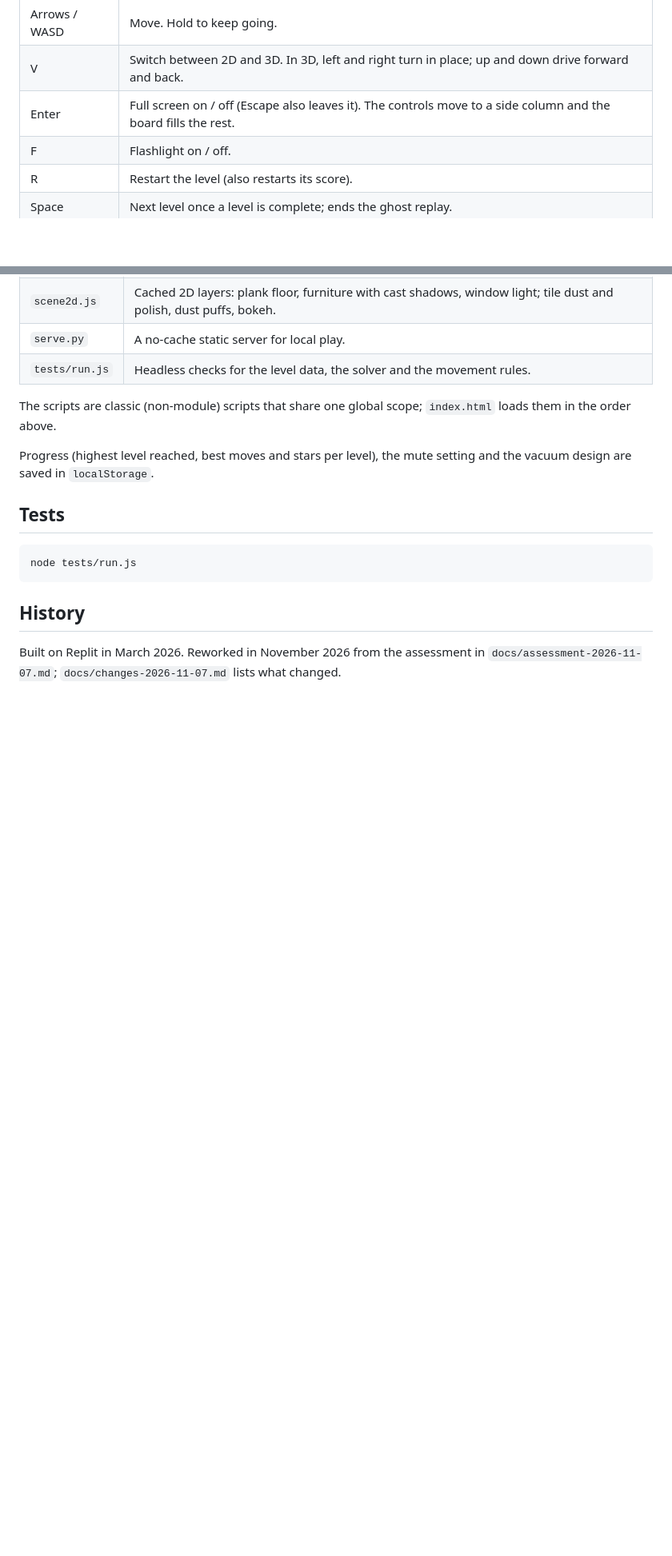
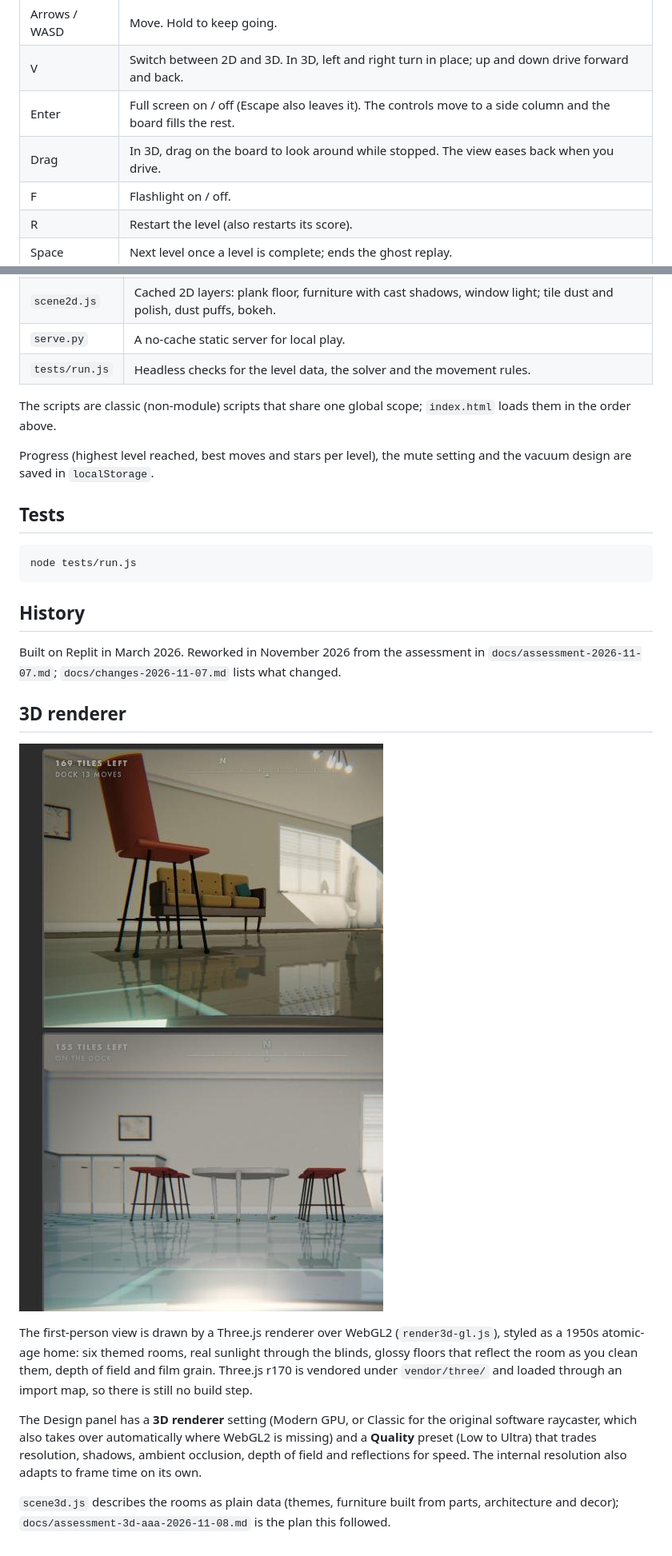
Before and after one commit to ianbnet/Ben-VacuumGame, a Markdown page: README.md, 2 parts joined by grey strips. Shown at 80% size. Drawn GitHub-style; pictures changed too: docs/img/3d-atomic-lounge-chair.jpg (added), docs/img/3d-chrome-diner.jpg (added); blank space fills up the shorter version.

```diff
--- a/README.md
+++ b/README.md
@@ -19,6 +19,7 @@ Then open http://localhost:3000. Any static file server works (`npm start` runs
 | Arrows / WASD | Move. Hold to keep going. |
 | V | Switch between 2D and 3D. In 3D, left and right turn in place; up and down drive forward and back. |
 | Enter | Full screen on / off (Escape also leaves it). The controls move to a side column and the board fills the rest. |
+| Drag | In 3D, drag on the board to look around while stopped. The view eases back when you drive. |
 | F | Flashlight on / off. |
 | R | Restart the level (also restarts its score). |
 | Space | Next level once a level is complete; ends the ghost replay. |
@@ -58,3 +59,21 @@ node tests/run.js
 ## History
 
 Built on Replit in March 2026. Reworked in November 2026 from the assessment in `docs/assessment-2026-11-07.md`; `docs/changes-2026-11-07.md` lists what changed.
+
+## 3D renderer
+
+![Atomic Lounge: shell chair and sofa reflected in the polished floor](docs/img/3d-atomic-lounge-chair.jpg)
+![Chrome Diner: red stools and a chrome dinette on checkerboard lino](docs/img/3d-chrome-diner.jpg)
+
+The first-person view is drawn by a Three.js renderer over WebGL2 (`render3d-gl.js`), styled as a
+1950s atomic-age home: six themed rooms, real sunlight through the blinds, glossy floors that
+reflect the room as you clean them, depth of field and film grain. Three.js r170 is vendored under
+`vendor/three/` and loaded through an import map, so there is still no build step.
+
+The Design panel has a **3D renderer** setting (Modern GPU, or Classic for the original software
+raycaster, which also takes over automatically where WebGL2 is missing) and a **Quality** preset
+(Low to Ultra) that trades resolution, shadows, ambient occlusion, depth of field and reflections
+for speed. The internal resolution also adapts to frame time on its own.
+
+`scene3d.js` describes the rooms as plain data (themes, furniture built from parts, architecture
+and decor); `docs/assessment-3d-aaa-2026-11-08.md` is the plan this followed.
```
Also changed, not shown: docs/assessment-3d-aaa-2026-11-08.md (+3 -0 lines), docs/changes-2026-11-07.md (+46 -0 lines), docs/img/3d-atomic-lounge-sofa.jpg (added), docs/img/3d-night-lab.jpg (added), docs/img/3d-rocket-nursery.jpg (added), 7 other files.
